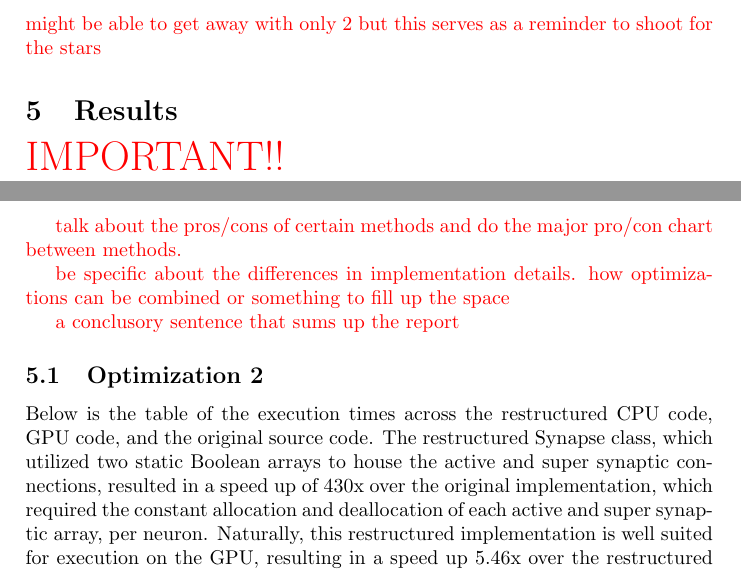
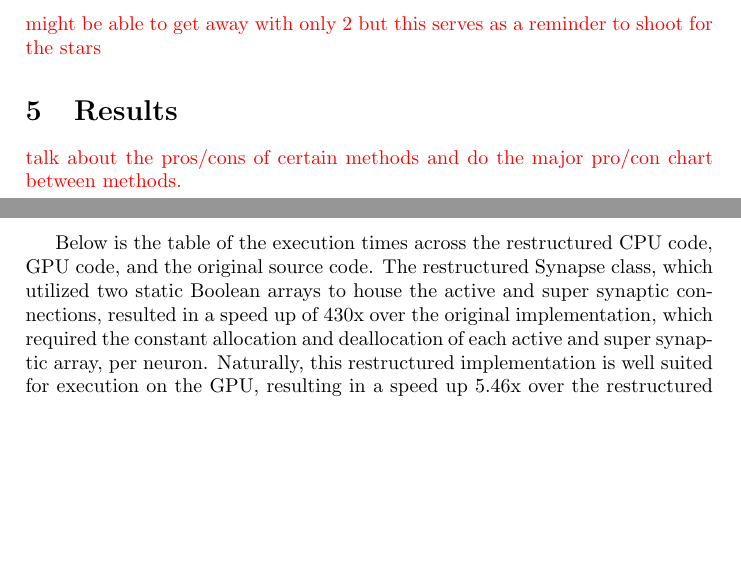
Before and after one commit to sskiswani/SynGPU, a LaTeX paper (rpt/report.tex): two parts of pages 4 and 5 of 6 before the commit and two parts of pages 4 and 5 of 5 after it, joined at a grey line, cut so that both start at the same text, the shorter picture padded with empty space. Compiled offline with pdfLaTeX.

Commit message:
cleaning

```diff
--- a/rpt/report.tex
+++ b/rpt/report.tex
@@ -128,15 +128,8 @@ This new implementation is much more suited for execution on the GPU. We greatly
 %%%%%%%%%%%%%%%%%%%%%%%%%%%%%%%%%%
 
 \section{Results}
-{\huge \color{red} IMPORTANT!!}
-
 {\color{red} talk about the pros/cons of certain methods and do the major pro/con chart between methods.}
 
-{\color{red} be specific about the differences in implementation details. how optimizations can be combined or something to fill up the space}
-
-{\color{red} a conclusory sentence that sums up the report}
-
-\subsection{Optimization 2}
 Below is the table of the execution times across the restructured CPU code, GPU code, and the original source code. The restructured Synapse class, which utilized two static Boolean arrays to house the active and super synaptic connections, resulted in a speed up of 430x over the original implementation, which required the constant allocation and deallocation of each active and super synaptic array, per neuron. Naturally, this restructured implementation is well suited for execution on the GPU, resulting in a speed up 5.46x over the restructured CPU code, and  speed up of 2298.9x over the original implementation.
 
 \begin{center}
```
Also changed, not shown: rpt/report.pdf, rpt/report.tex (6 more changed lines).
